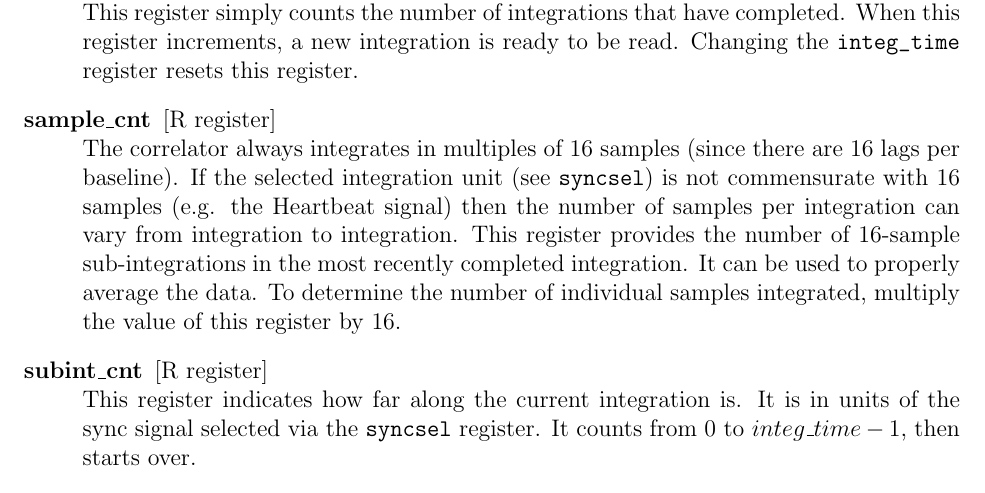
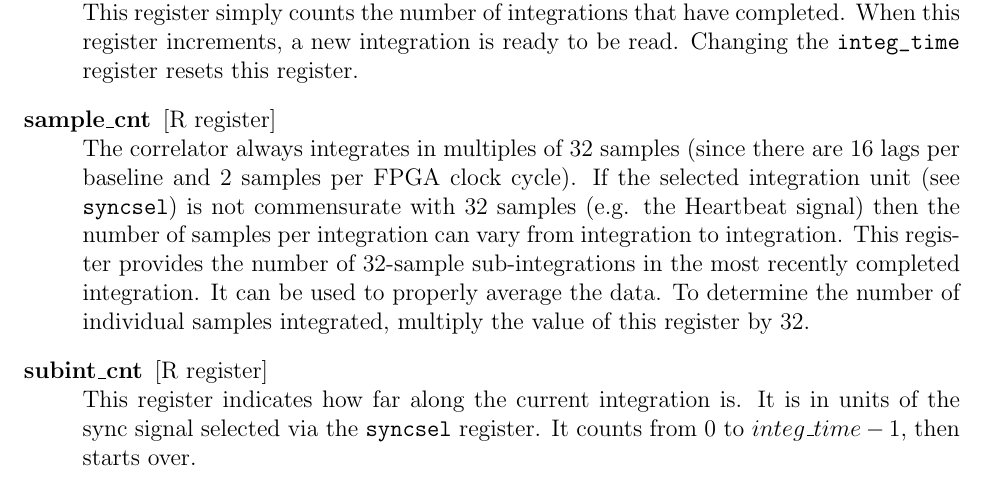
Before and after one commit to sma-wideband/phringes, a LaTeX paper (mssge/doc/vlbipa.tex): part of page 12 of 15, cut so that both start at the same text. Compiled offline with pdfLaTeX.

Commit message:
Update docs for BCC sample_cnt register
The sample_cnt register is updated once every 16 FPGA clock cycles, but
since the data is demux-by-2 this is equivalent to every 32 data
samples.

```diff
--- a/mssge/doc/vlbipa.tex
+++ b/mssge/doc/vlbipa.tex
@@ -640,14 +640,14 @@ this register resets the correlator's internals as well as the
 have completed.  When this register increments, a new integration is ready to
 be read.  Changing the \verb|integ_time| register resets this register.
 
-\roreg{sample\_cnt} The correlator always integrates in multiples of 16 samples
-(since there are 16 lags per baseline).  If the selected integration unit (see
-\verb|syncsel|) is not commensurate with 16 samples (e.g. the Heartbeat signal)
-then the number of samples per integration can vary from integration to
-integration.  This register provides the number of 16-sample sub-integrations
-in the most recently completed integration.  It can be used to properly average
-the data.  To determine the number of individual samples integrated, multiply
-the value of this register by 16.
+\roreg{sample\_cnt} The correlator always integrates in multiples of 32 samples
+(since there are 16 lags per baseline and 2 samples per FPGA clock cycle).  If
+the selected integration unit (see \verb|syncsel|) is not commensurate with 32
+samples (e.g. the Heartbeat signal) then the number of samples per integration
+can vary from integration to integration.  This register provides the number of
+32-sample sub-integrations in the most recently completed integration.  It can
+be used to properly average the data.  To determine the number of individual
+samples integrated, multiply the value of this register by 32.
 
 \roreg{subint\_cnt} This register indicates how far along the current
 integration is.  It is in units of the sync signal selected via the
```
